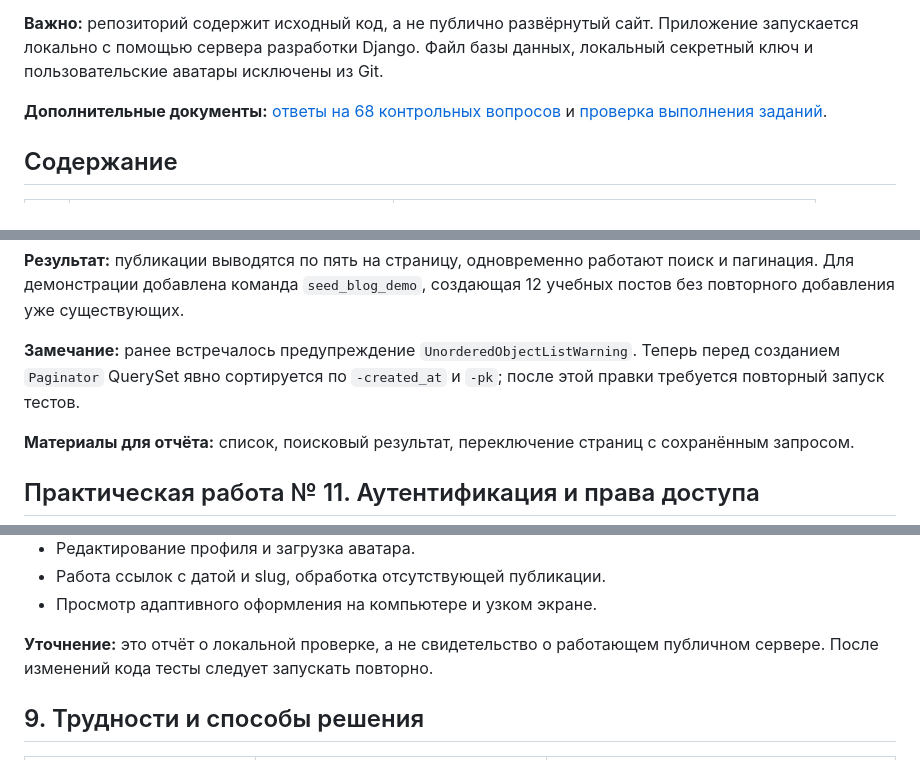
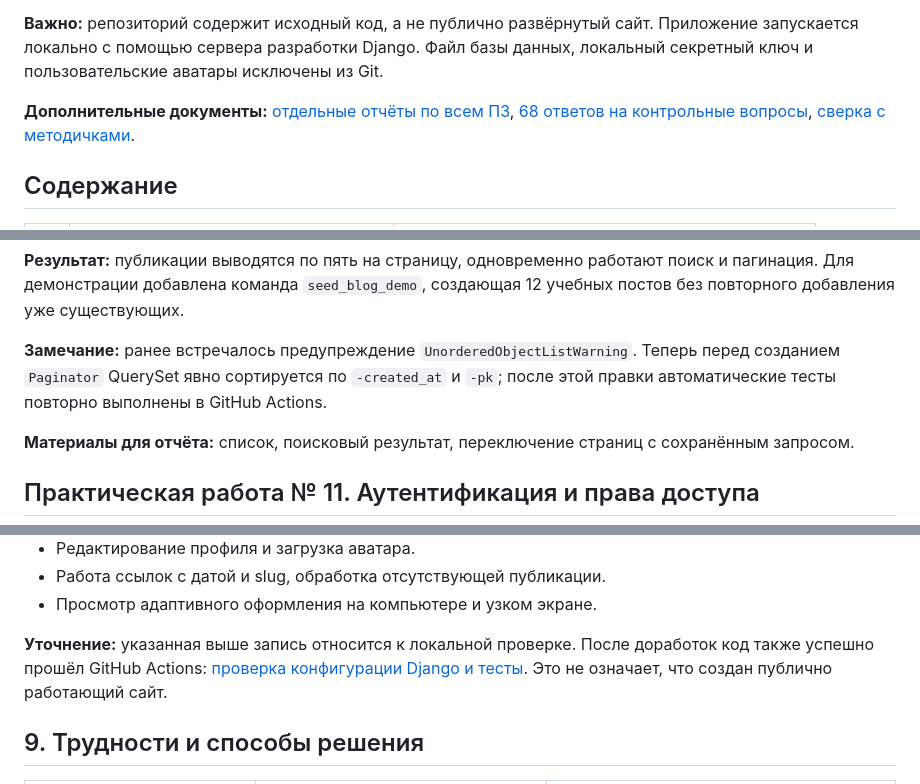
Before and after one commit to Fwor1d/django, a Markdown page: README.md, 3 parts joined by grey strips. GitHub-like rendering.

Commit message:
docs: confirm CI validation and link individual practical reports

```diff
--- a/README.md
+++ b/README.md
@@ -17,7 +17,7 @@
 
 **Важно:** репозиторий содержит исходный код, а не публично развёрнутый сайт. Приложение запускается локально с помощью сервера разработки Django. Файл базы данных, локальный секретный ключ и пользовательские аватары исключены из Git.
 
-**Дополнительные документы:** [ответы на 68 контрольных вопросов](docs/answers_pz3-15.md) и [проверка выполнения заданий](docs/audit_pz3-15.md).
+**Дополнительные документы:** [отдельные отчёты по всем ПЗ](docs/reports/), [68 ответов на контрольные вопросы](docs/answers_pz3-15.md), [сверка с методичками](docs/audit_pz3-15.md).
 
 ## Содержание
 
@@ -270,7 +270,7 @@ posts.filter(
 
 **Результат:** публикации выводятся по пять на страницу, одновременно работают поиск и пагинация. Для демонстрации добавлена команда `seed_blog_demo`, создающая 12 учебных постов без повторного добавления уже существующих.
 
-**Замечание:** ранее встречалось предупреждение `UnorderedObjectListWarning`. Теперь перед созданием `Paginator` QuerySet явно сортируется по `-created_at` и `-pk`; после этой правки требуется повторный запуск тестов.
+**Замечание:** ранее встречалось предупреждение `UnorderedObjectListWarning`. Теперь перед созданием `Paginator` QuerySet явно сортируется по `-created_at` и `-pk`; после этой правки автоматические тесты повторно выполнены в GitHub Actions.
 
 **Материалы для отчёта:** список, поисковый результат, переключение страниц с сохранённым запросом.
 
@@ -497,7 +497,7 @@ OK
 - Работа ссылок с датой и slug, обработка отсутствующей публикации.
 - Просмотр адаптивного оформления на компьютере и узком экране.
 
-**Уточнение:** это отчёт о локальной проверке, а не свидетельство о работающем публичном сервере. После изменений кода тесты следует запускать повторно.
+**Уточнение:** указанная выше запись относится к локальной проверке. После доработок код также успешно прошёл GitHub Actions: [проверка конфигурации Django и тесты](https://github.com/Fwor1d/django/actions/runs/41046365503). Это не означает, что создан публично работающий сайт.
 
 ## 9. Трудности и способы решения
 
```
